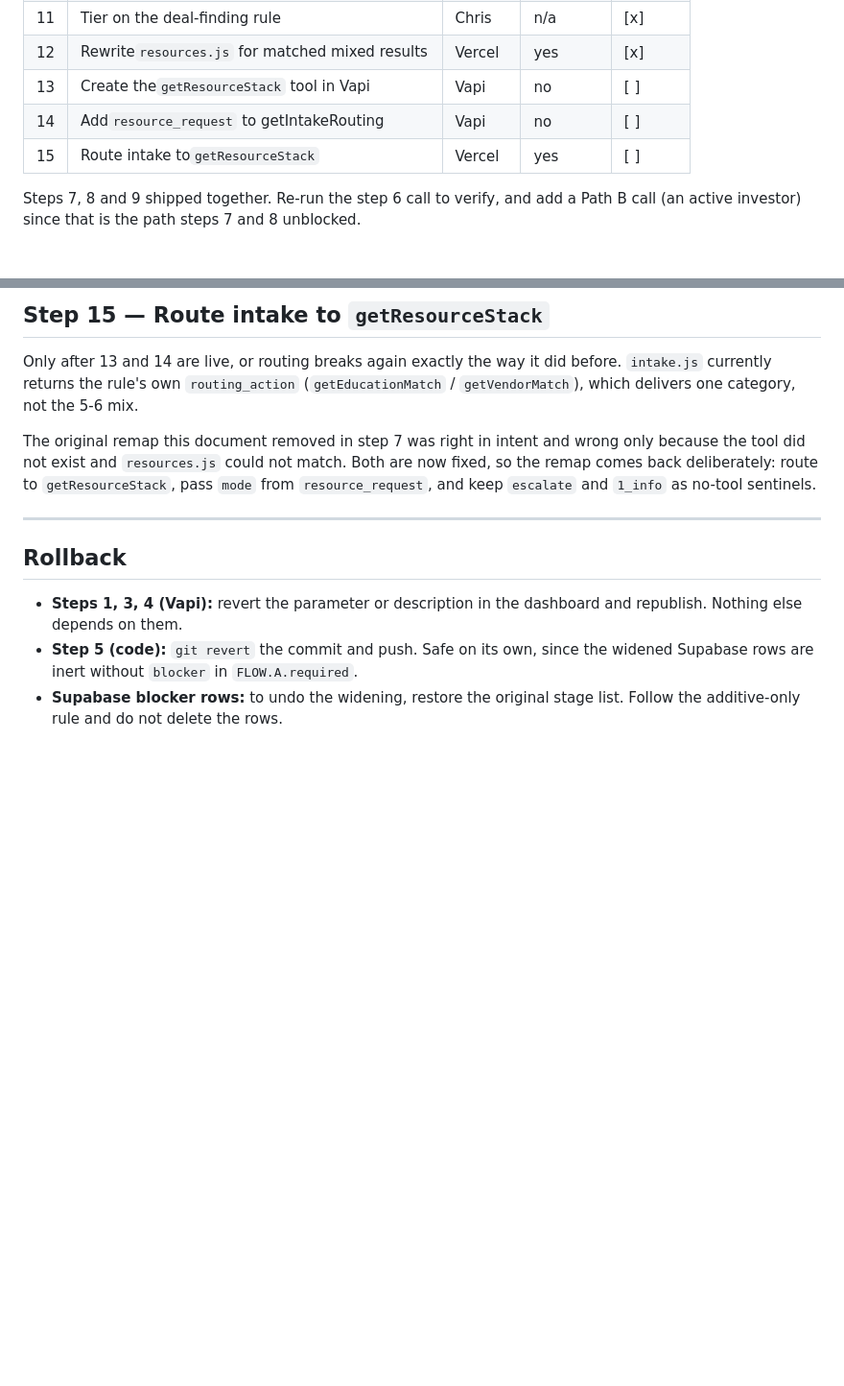
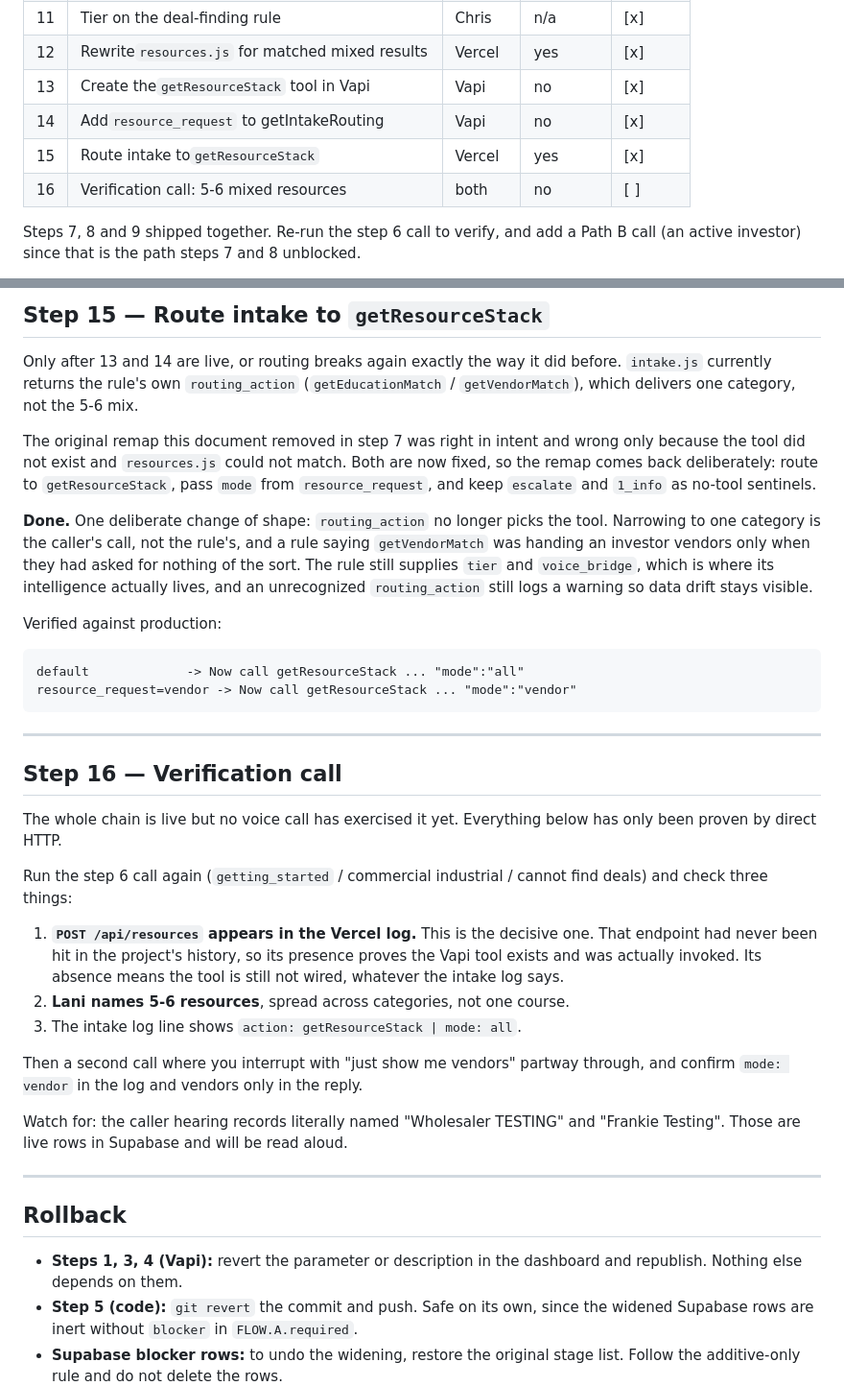
Before and after one commit to UtahREIA/Voice-Agent-AI, a Markdown page: FIX_CHECKLIST.md, 2 parts joined by grey strips. Shown at 96% size. Drawn GitHub-style; blank space fills up the shorter version.

Commit message:
Close steps 13-15 and add the verification call
Records the one deliberate change of shape: routing_action no longer picks the
tool, since narrowing to one category is the caller's call rather than the
rule's. Adds step 16, whose decisive check is whether POST /api/resources
appears in the Vercel log at all.

Co-Authored-By: Claude Opus 4.8 <noreply@anthropic.com>

````diff
--- a/FIX_CHECKLIST.md
+++ b/FIX_CHECKLIST.md
@@ -20,9 +20,10 @@ and the `getResourceStack` discovery that followed it.
 | 10 | Stop Lani inventing questions                     | Vapi   | no      | [ ]    |
 | 11 | Tier on the deal-finding rule                     | Chris  | n/a     | [x]    |
 | 12 | Rewrite`resources.js` for matched mixed results | Vercel | yes     | [x]    |
-| 13 | Create the`getResourceStack` tool in Vapi       | Vapi   | no      | [ ]    |
-| 14 | Add`resource_request` to getIntakeRouting       | Vapi   | no      | [ ]    |
-| 15 | Route intake to`getResourceStack`               | Vercel | yes     | [ ]    |
+| 13 | Create the`getResourceStack` tool in Vapi       | Vapi   | no      | [x]    |
+| 14 | Add`resource_request` to getIntakeRouting       | Vapi   | no      | [x]    |
+| 15 | Route intake to`getResourceStack`               | Vercel | yes     | [x]    |
+| 16 | Verification call: 5-6 mixed resources            | both   | no      | [ ]    |
 
 Steps 7, 8 and 9 shipped together. Re-run the step 6 call to verify, and add a
 Path B call (an active investor) since that is the path steps 7 and 8 unblocked.
@@ -650,6 +651,43 @@ Both are now fixed, so the remap comes back deliberately: route to
 `getResourceStack`, pass `mode` from `resource_request`, and keep `escalate`
 and `1_info` as no-tool sentinels.
 
+**Done.** One deliberate change of shape: `routing_action` no longer picks the
+tool. Narrowing to one category is the caller's call, not the rule's, and a
+rule saying `getVendorMatch` was handing an investor vendors only when they had
+asked for nothing of the sort. The rule still supplies `tier` and
+`voice_bridge`, which is where its intelligence actually lives, and an
+unrecognized `routing_action` still logs a warning so data drift stays visible.
+
+Verified against production:
+
+```
+default             -> Now call getResourceStack ... "mode":"all"
+resource_request=vendor -> Now call getResourceStack ... "mode":"vendor"
+```
+
+---
+
+## Step 16 — Verification call
+
+The whole chain is live but no voice call has exercised it yet. Everything
+below has only been proven by direct HTTP.
+
+Run the step 6 call again (`getting_started` / commercial industrial /
+cannot find deals) and check three things:
+
+1. **`POST /api/resources` appears in the Vercel log.** This is the decisive
+   one. That endpoint had never been hit in the project's history, so its
+   presence proves the Vapi tool exists and was actually invoked. Its absence
+   means the tool is still not wired, whatever the intake log says.
+2. **Lani names 5-6 resources**, spread across categories, not one course.
+3. The intake log line shows `action: getResourceStack | mode: all`.
+
+Then a second call where you interrupt with "just show me vendors" partway
+through, and confirm `mode: vendor` in the log and vendors only in the reply.
+
+Watch for: the caller hearing records literally named "Wholesaler TESTING" and
+"Frankie Testing". Those are live rows in Supabase and will be read aloud.
+
 ---
 
 ## Rollback
````
